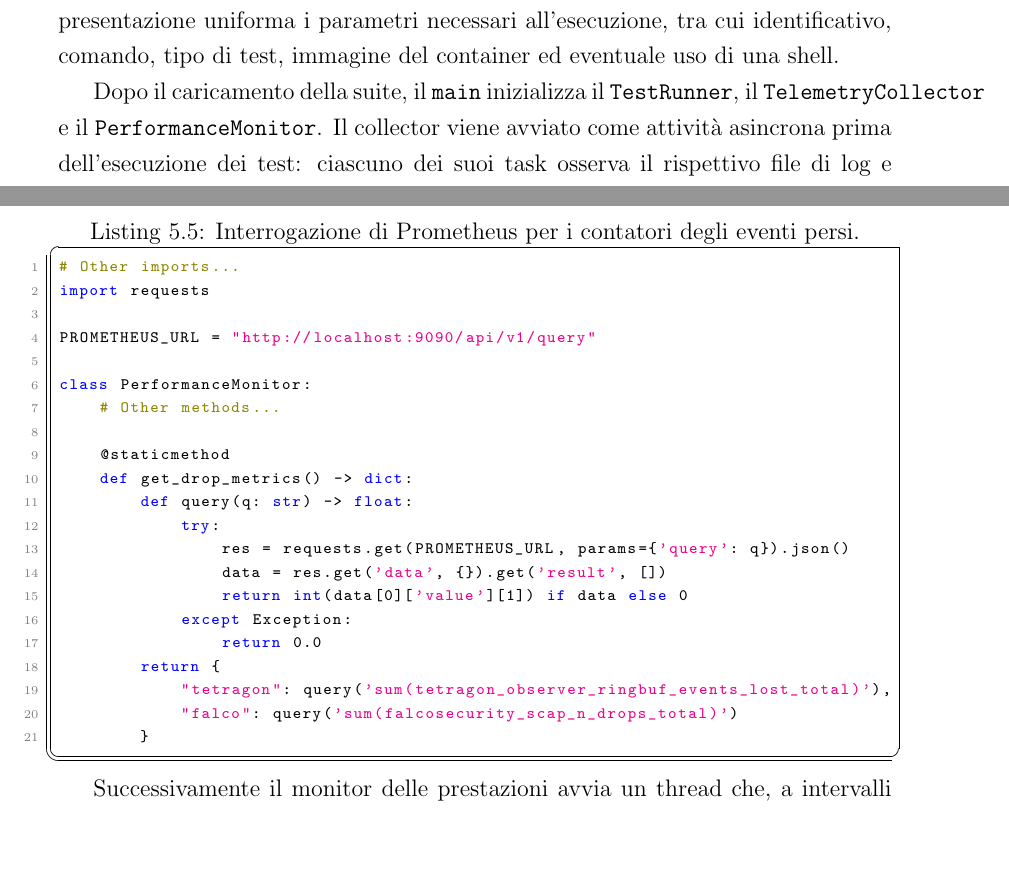
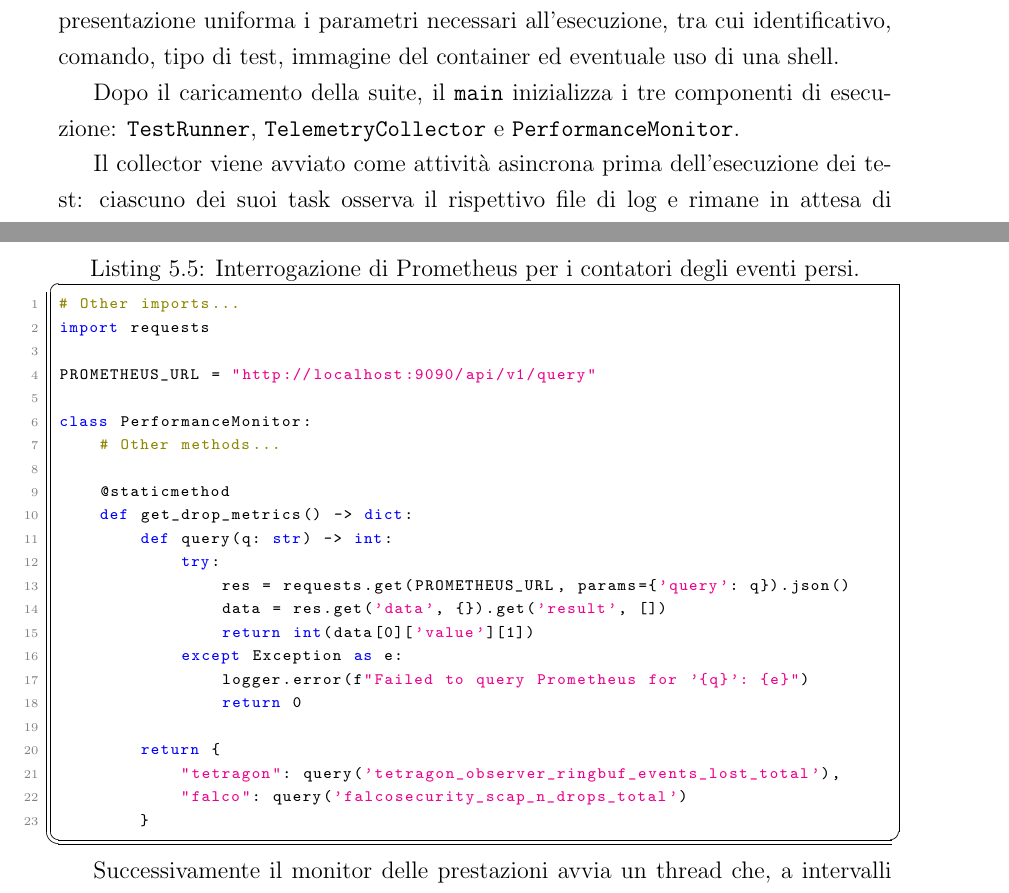
Before and after one commit to Jackmo04/Tesi-Relazione, a LaTeX thesis (thesis-main.tex, which reads code-lstlistings.sty, disi-thesis.sty, listings/metrics.py): two parts of pages 42 and 44 of 55, joined at a grey line, cut so that both start at the same text, the shorter picture padded with empty space. Compiled offline with pdfLaTeX.

Commit message:
Fixed Overfull and other minor changes

```diff
--- a/code-lstlistings.sty
+++ b/code-lstlistings.sty
@@ -45,8 +45,7 @@
 
 \lstdefinelanguage{yaml}{
   keywords={true,false,null,y,n},
-  keywordstyle=\color{darkgray}\bfseries,
-  basicstyle=\YAMLkeystyle,
+  keywordstyle=\color{red}\bfseries,
   sensitive=false,
   comment=[l]{\#},
   morecomment=[s]{/*}{*/},
--- a/disi-thesis.sty
+++ b/disi-thesis.sty
@@ -23,7 +23,7 @@
     \fancyfoot[LE,RO]{\thepage}
     \renewcommand{\headrulewidth}{1pt}
     \renewcommand{\footrulewidth}{1pt}
-    \setlength{\headheight}{14.49998pt}
+    \setlength{\headheight}{27.1pt}
     \addtolength{\topmargin}{-2.49998pt}
 }
 
--- a/listings/metrics.py
+++ b/listings/metrics.py
@@ -8,14 +8,16 @@ class PerformanceMonitor:
 
     @staticmethod
     def get_drop_metrics() -> dict:
-        def query(q: str) -> float:
+        def query(q: str) -> int:
             try:
                 res = requests.get(PROMETHEUS_URL, params={'query': q}).json()
                 data = res.get('data', {}).get('result', [])
-                return int(data[0]['value'][1]) if data else 0
-            except Exception:
-                return 0.0
+                return int(data[0]['value'][1])
+            except Exception as e:
+                logger.error(f"Failed to query Prometheus for '{q}': {e}")
+                return 0
+
         return {
-            "tetragon": query('sum(tetragon_observer_ringbuf_events_lost_total)'),
-            "falco": query('sum(falcosecurity_scap_n_drops_total)')
+            "tetragon": query('tetragon_observer_ringbuf_events_lost_total'),
+            "falco": query('falcosecurity_scap_n_drops_total')
         }
--- a/thesis-main.tex
+++ b/thesis-main.tex
@@ -515,7 +515,9 @@ La sequenza complessiva delle interazioni tra i componenti è riportata nella \C
     \label{fig:testing-sequence}
 \end{figure}
 
-Dopo il caricamento della suite, il \texttt{main} inizializza il \texttt{TestRunner}, il \texttt{TelemetryCollector} e il \texttt{PerformanceMonitor}. Il collector viene avviato come attività asincrona prima dell'esecuzione dei test: ciascuno dei suoi task osserva il rispettivo file di log e rimane in attesa di nuove righe senza caricare nuovamente il contenuto già presente. Questa scelta consente di distinguere gli eventi generati durante la campagna corrente da quelli eventualmente prodotti in precedenza. Per ogni riga acquisita, il collector deserializza l'evento JSON, estrae il contesto del container e costruisce un oggetto \texttt{SecurityEvent} con sorgente, timestamp, identificativo della prova, nome della regola e contenuto originale dell'evento.
+Dopo il caricamento della suite, il \texttt{main} inizializza i tre componenti di esecuzione: \texttt{TestRunner}, \texttt{TelemetryCollector} e \texttt{PerformanceMonitor}.
+
+Il collector viene avviato come attività asincrona prima dell'esecuzione dei test: ciascuno dei suoi task osserva il rispettivo file di log e rimane in attesa di nuove righe senza caricare nuovamente il contenuto già presente. Questa scelta consente di distinguere gli eventi generati durante la campagna corrente da quelli eventualmente prodotti in precedenza. Per ogni riga acquisita, il collector deserializza l'evento JSON, estrae il contesto del container e costruisce un oggetto \texttt{SecurityEvent} con sorgente, timestamp, identificativo della prova, nome della regola e contenuto originale dell'evento.
 
 L'esecuzione di un singolo test inizia con la lettura dei contatori degli eventi persi esposti da Prometheus. Il modulo \texttt{PerformanceMonitor} interroga l'endpoint HTTP \texttt{/api/v1/query} dell'istanza locale, passando una query PromQL e interpretando il valore numerico restituito nella risposta JSON. Per Tetragon viene interrogata la serie \texttt{tetragon\_observer\_ringbuf\_events\_lost\_total}, mentre per Falco viene usata \texttt{falcosecurity\_scap\_n\_drops\_total}. Si tratta di contatori cumulativi: il programma legge il valore iniziale prima dell'esecuzione e quello finale dopo la finestra di raccolta, quindi calcola il delta. Il delta rappresenta gli eventi persi durante il singolo test e non il totale storico dall'avvio dei servizi \cite{prometheus-querying}.
 
```
Also changed, not shown: listings/shell-execution.yaml (+1 -1 lines), thesis-main.tex (4 more changed lines).
